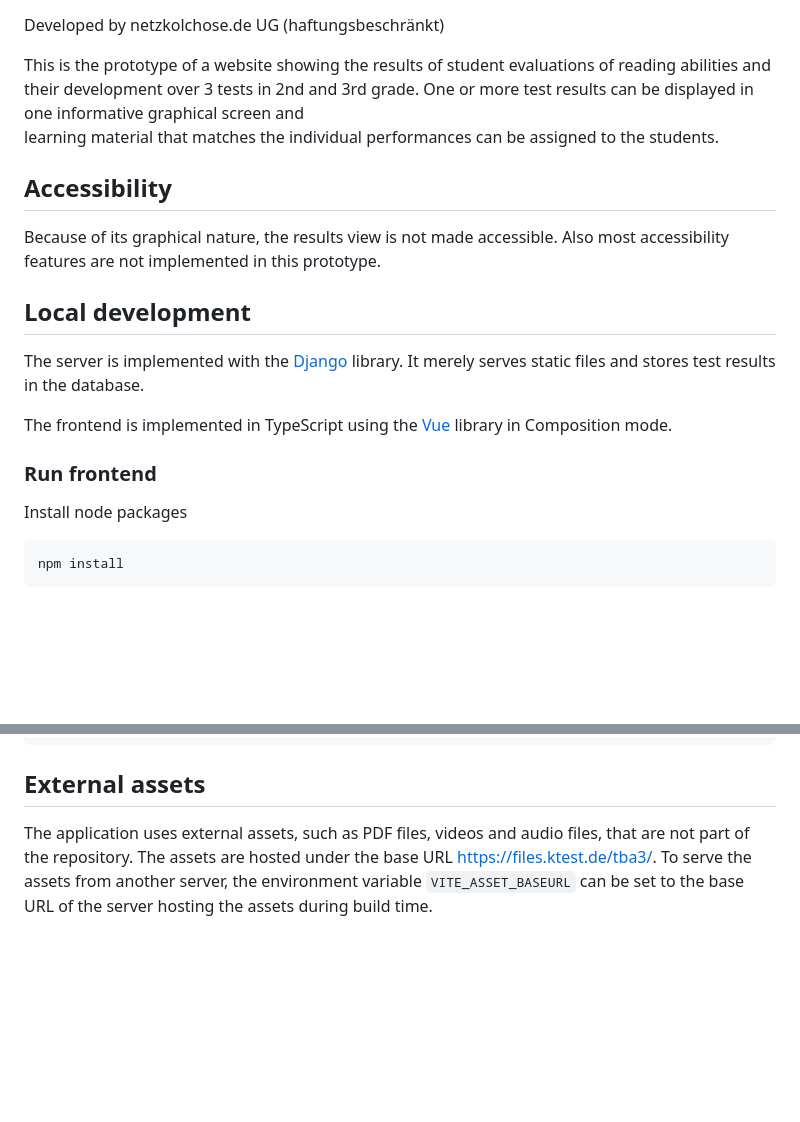
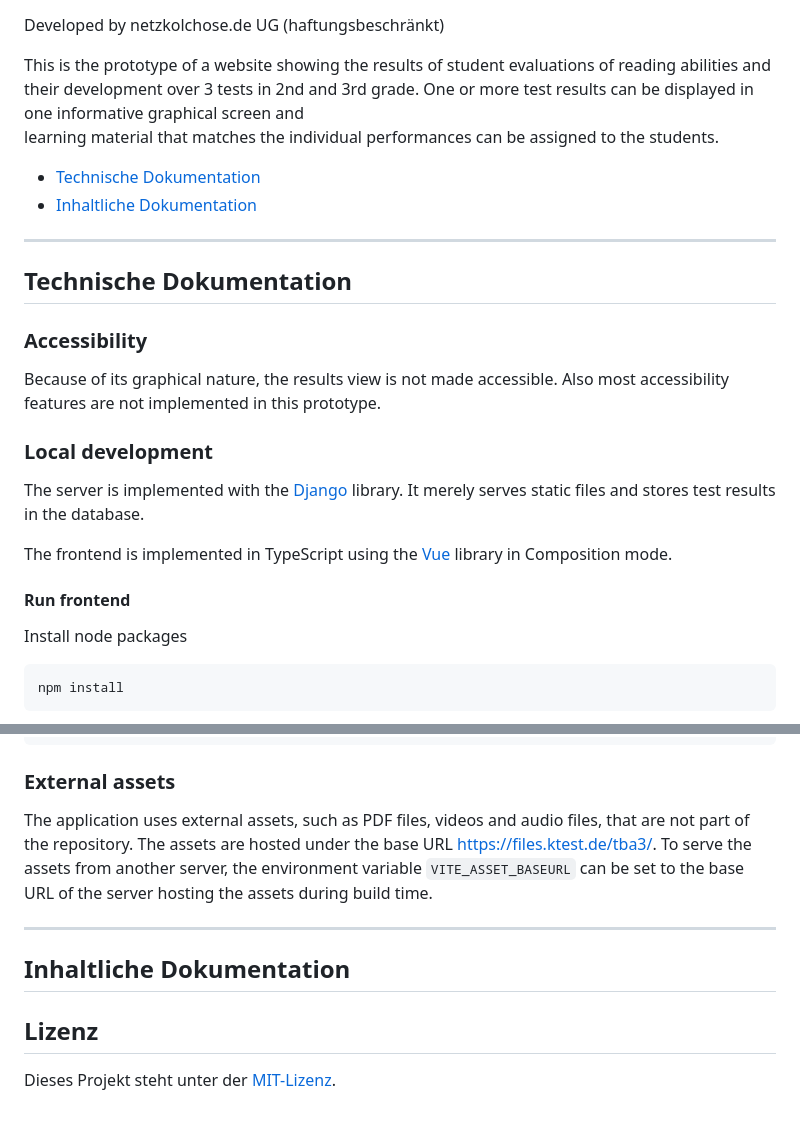
Before and after one commit to kompetenztestde/report-messwiederholung, a Markdown page: README.md, 2 parts joined by grey strips. Drawn GitHub-style; blank space fills up the shorter version.

Commit message:
Revise README for TBA3 project and documentation
Updated README to reflect project name and improved documentation structure.

````diff
--- a/README.md
+++ b/README.md
@@ -8,19 +6,26 @@ This is the prototype of a website showing the results of student evaluations of
 One or more test results can be displayed in one informative graphical screen and
 learning material that matches the individual performances can be assigned to the students.
 
-## Accessibility
+* [Technische Dokumentation](#technische-dokumentation)
+* [Inhaltliche Dokumentation](#inhaltliche-dokumentation)
+
+---
+
+## Technische Dokumentation
+
+### Accessibility
 
 Because of its graphical nature, the results view is not made accessible. Also most accessibility features are not
 implemented in this prototype.
 
-## Local development
+### Local development
 
 The server is implemented with the [Django](https://www.djangoproject.com/) library. It merely serves static files
 and stores test results in the database.
 
 The frontend is implemented in TypeScript using the [Vue](https://vuejs.org/) library in Composition mode.
 
-### Run frontend
+#### Run frontend
 
 Install node packages
 
@@ -142,8 +147,16 @@ curl https://apps.indibit.eu/tba3-api/groups/3b-deutsch/items?type=students > st
 └── package.json                # npm frontend package list
 ```
 
-## External assets
+### External assets
 
 The application uses external assets, such as PDF files, videos and audio files, that are not part of the repository.
 The assets are hosted under the base URL <https://files.ktest.de/tba3/>. To serve the assets from another server, the
 environment variable `VITE_ASSET_BASEURL` can be set to the base URL of the server hosting the assets during build time.
+
+---
+
+## Inhaltliche Dokumentation
+
+## Lizenz
+
+Dieses Projekt steht unter der [MIT-Lizenz](LICENSE).
````
Also changed, not shown: other parts of README.md (+8 -10 lines).
